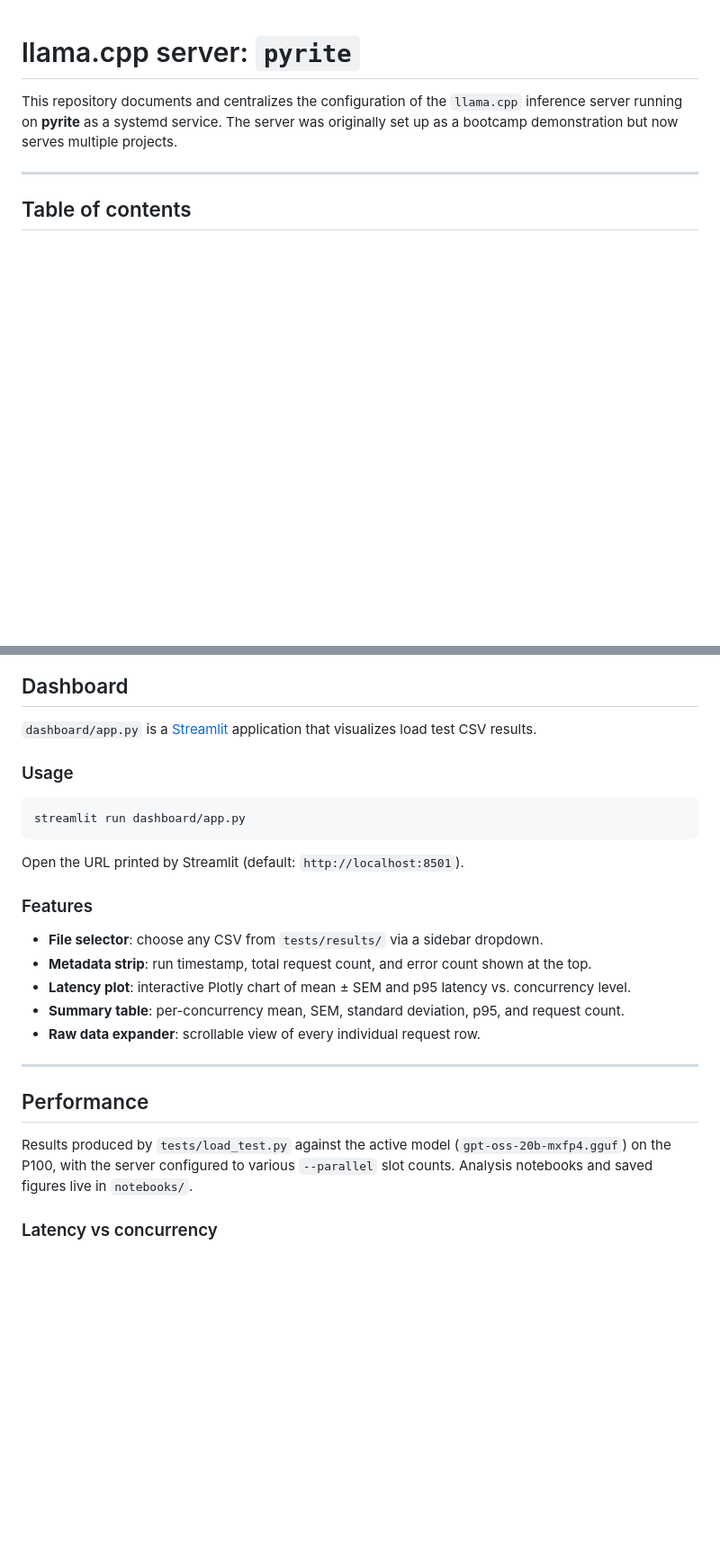
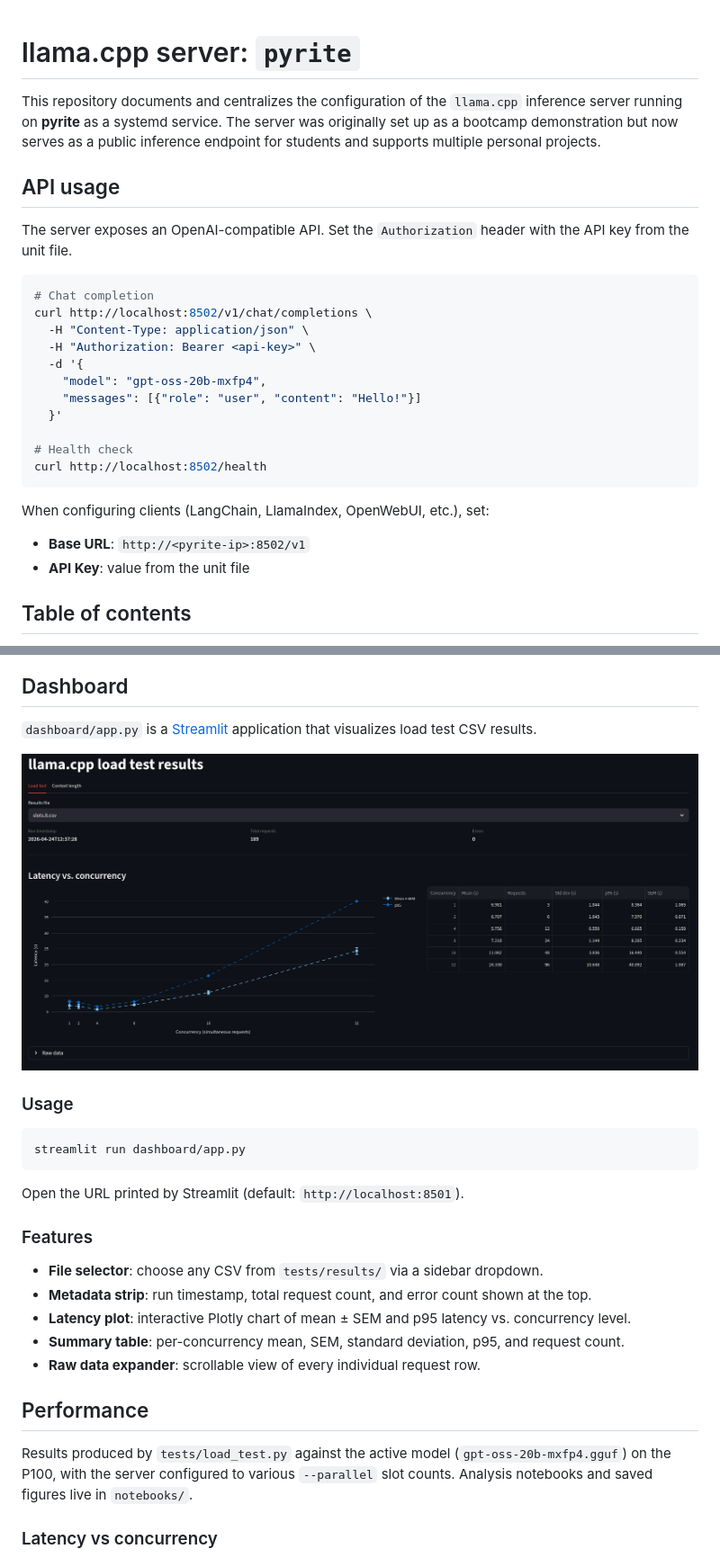
Before and after one commit to gperdrizet/llama.cpp-server, a Markdown page: README.md, 2 parts joined by grey strips. Shown: that part at 90% size. Rendered like a GitHub page; pictures changed too: dashboard/screen_shot.png (added); blank space fills up the shorter version.

````diff
--- a/README.md
+++ b/README.md
@@ -1,8 +1,30 @@
 # llama.cpp server: `pyrite`
 
-This repository documents and centralizes the configuration of the `llama.cpp` inference server running on **pyrite** as a systemd service. The server was originally set up as a bootcamp demonstration but now serves multiple projects.
+This repository documents and centralizes the configuration of the `llama.cpp` inference server running on **pyrite** as a systemd service. The server was originally set up as a bootcamp demonstration but now serves as a public inference endpoint for students and supports multiple personal projects.
 
----
+
+## API usage
+
+The server exposes an OpenAI-compatible API. Set the `Authorization` header with the API key from the unit file.
+
+```bash
+# Chat completion
+curl http://localhost:8502/v1/chat/completions \
+  -H "Content-Type: application/json" \
+  -H "Authorization: Bearer <api-key>" \
+  -d '{
+    "model": "gpt-oss-20b-mxfp4",
+    "messages": [{"role": "user", "content": "Hello!"}]
+  }'
+
+# Health check
+curl http://localhost:8502/health
+```
+
+When configuring clients (LangChain, LlamaIndex, OpenWebUI, etc.), set:
+- **Base URL**: `http://<pyrite-ip>:8502/v1`
+- **API Key**: value from the unit file
+
 
 ## Table of contents
 
@@ -373,6 +427,9 @@ Shared logic lives in `tests/helper_funcs/`:
 ## Dashboard
 
 `dashboard/app.py` is a [Streamlit](https://streamlit.io) application that visualizes load test CSV results.
+
+![Dashboard screenshot](dashboard/screen_shot.png)
+
 
 ### Usage
 
@@ -382,6 +439,7 @@ streamlit run dashboard/app.py
 
 Open the URL printed by Streamlit (default: `http://localhost:8501`).
 
+
 ### Features
 
 - **File selector**: choose any CSV from `tests/results/` via a sidebar dropdown.
@@ -390,11 +448,12 @@ Open the URL printed by Streamlit (default: `http://localhost:8501`).
 - **Summary table**: per-concurrency mean, SEM, standard deviation, p95, and request count.
 - **Raw data expander**: scrollable view of every individual request row.
 
----
+
 
 ## Performance
 
 Results produced by `tests/load_test.py` against the active model (`gpt-oss-20b-mxfp4.gguf`) on the P100, with the server configured to various `--parallel` slot counts. Analysis notebooks and saved figures live in `notebooks/`.
+
 
 ### Latency vs concurrency
 
````
Also changed, not shown: other parts of README.md (+69 -34 lines).
